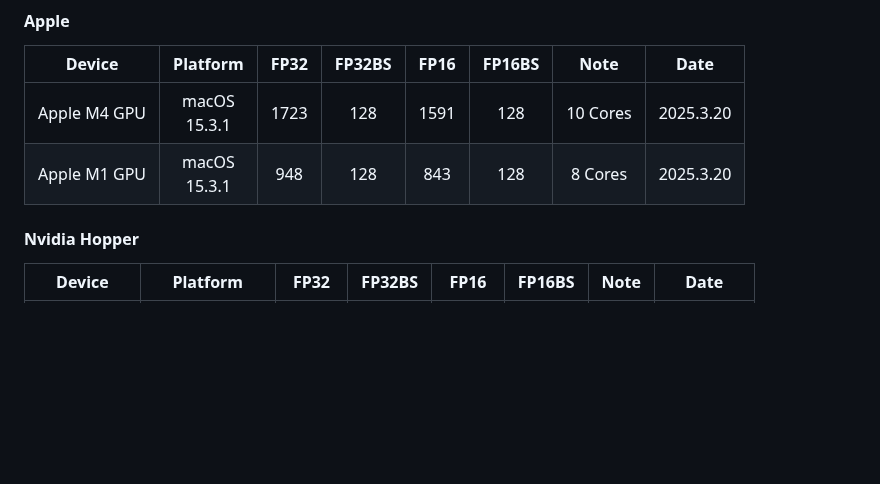
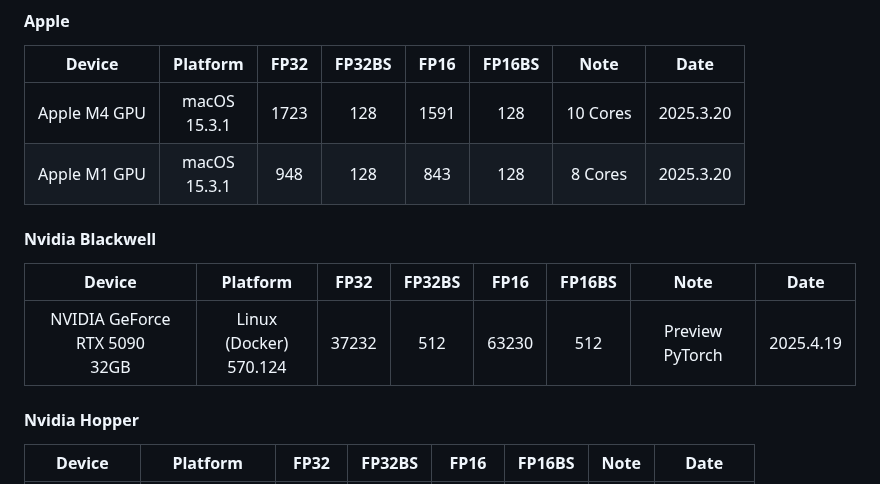
Before and after one commit to xiaoran007/GPU-Insights, a Markdown page: README.md, the part around the change. Drawn GitHub-style; blank space fills up the shorter version.

Commit message:
Update: add Nvidia RTX 5090 benchmark result

```diff
--- a/README.md
+++ b/README.md
@@ -52,6 +52,14 @@ Most of the results are obtained by adjusting the batch size to get the maximum
 | :----------: | :---------------: | :--: | :----: | :--: | :----: | :------: | --------- |
 | Apple M4 GPU | macOS<br />15.3.1 | 1723 |  128   | 1591 |  128   | 10 Cores | 2025.3.20 |
 | Apple M1 GPU | macOS<br />15.3.1 | 948  |  128   | 843  |  128   | 8 Cores  | 2025.3.20 |
+
+
+
+#### Nvidia Blackwell
+
+|              Device               |          Platform           | FP32  | FP32BS | FP16  | FP16BS |      Note       | Date      |
+| :-------------------------------: | :-------------------------: | :---: | :----: | :---: | :----: | :-------------: | --------- |
+| NVIDIA GeForce RTX 5090<br />32GB | Linux (Docker)<br />570.124 | 37232 |  512   | 63230 |  512   | Preview PyTorch | 2025.4.19 |
 
 
 
```
